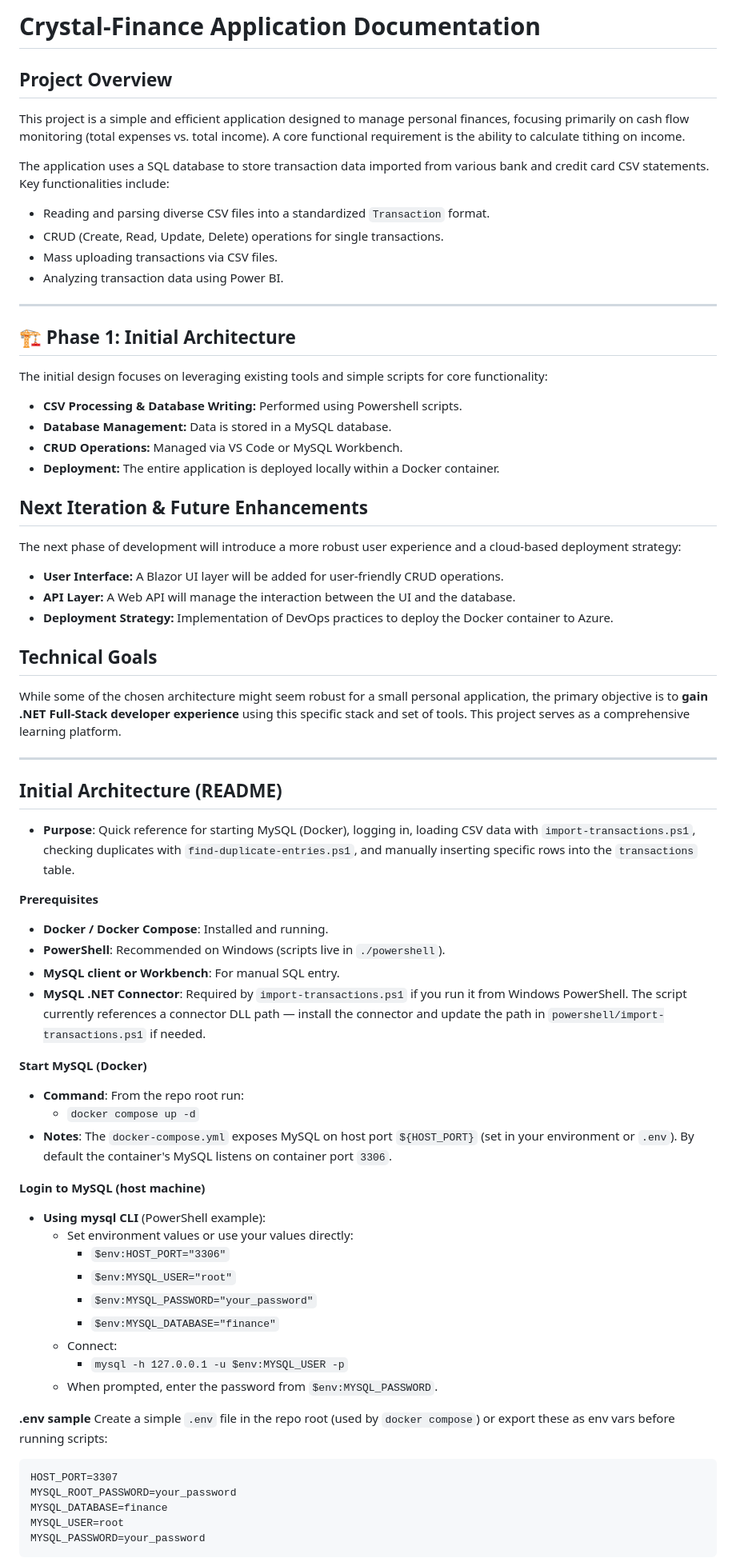
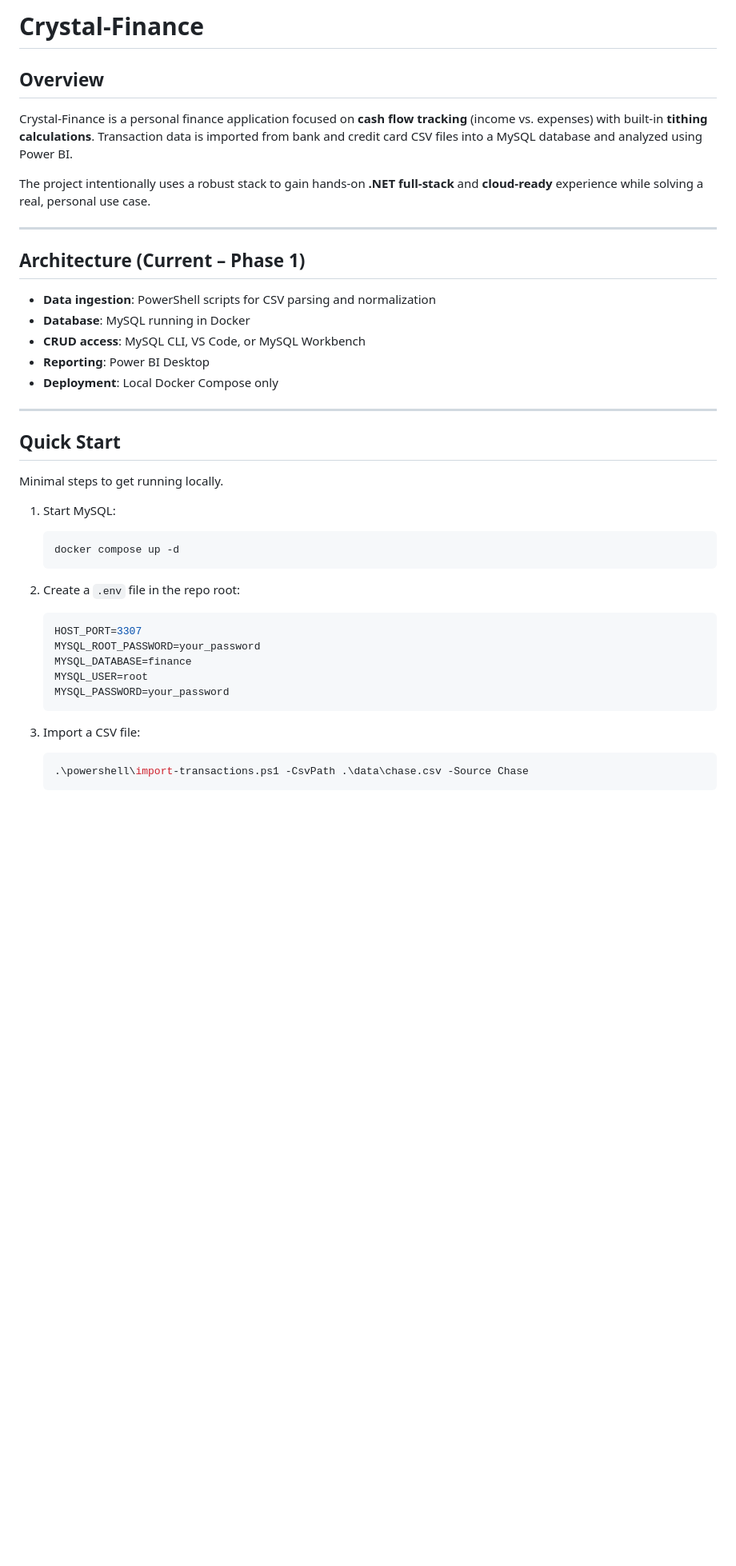
Before and after one commit to brentscripts/crystal-finance, a Markdown page: README.md, the part around one of its changes. Shown at 80% size. Rendered like a GitHub page; blank space fills up the shorter version.

````diff
--- a/README.md
+++ b/README.md
@@ -1,74 +1,40 @@
-# Crystal-Finance Application Documentation
+# Crystal-Finance
 
-## Project Overview
+## Overview
+Crystal-Finance is a personal finance application focused on **cash flow tracking** (income vs. expenses) with built-in **tithing calculations**. Transaction data is imported from bank and credit card CSV files into a MySQL database and analyzed using Power BI.
 
-This project is a simple and efficient application designed to manage personal finances, focusing primarily on cash flow monitoring (total expenses vs. total income). A core functional requirement is the ability to calculate tithing on income.
-
-The application uses a SQL database to store transaction data imported from various bank and credit card CSV statements. Key functionalities include:
-
-*   Reading and parsing diverse CSV files into a standardized `Transaction` format.
-*   CRUD (Create, Read, Update, Delete) operations for single transactions.
-*   Mass uploading transactions via CSV files.
-*   Analyzing transaction data using Power BI.
+The project intentionally uses a robust stack to gain hands-on **.NET full-stack** and **cloud-ready** experience while solving a real, personal use case.
 
 ---
 
-## 🏗️ Phase 1: Initial Architecture
-
-The initial design focuses on leveraging existing tools and simple scripts for core functionality:
-
-*   **CSV Processing & Database Writing:** Performed using Powershell scripts.
-*   **Database Management:** Data is stored in a MySQL database.
-*   **CRUD Operations:** Managed via VS Code or MySQL Workbench.
-*   **Deployment:** The entire application is deployed locally within a Docker container.
-
-## Next Iteration & Future Enhancements
-
-The next phase of development will introduce a more robust user experience and a cloud-based deployment strategy:
-
-*   **User Interface:** A Blazor UI layer will be added for user-friendly CRUD operations.
-*   **API Layer:** A Web API will manage the interaction between the UI and the database.
-*   **Deployment Strategy:** Implementation of DevOps practices to deploy the Docker container to Azure.
-
-## Technical Goals
-
-While some of the chosen architecture might seem robust for a small personal application, the primary objective is to **gain .NET Full-Stack developer experience** using this specific stack and set of tools. This project serves as a comprehensive learning platform.
+## Architecture (Current – Phase 1)
+- **Data ingestion**: PowerShell scripts for CSV parsing and normalization
+- **Database**: MySQL running in Docker
+- **CRUD access**: MySQL CLI, VS Code, or MySQL Workbench
+- **Reporting**: Power BI Desktop
+- **Deployment**: Local Docker Compose only
 
 ---
 
-## Initial Architecture (**README**)
+## Quick Start
+Minimal steps to get running locally.
 
-- **Purpose**: Quick reference for starting MySQL (Docker), logging in, loading CSV data with `import-transactions.ps1`, checking duplicates with `find-duplicate-entries.ps1`, and manually inserting specific rows into the `transactions` table.
+1. Start MySQL:
+   ```bash
+   docker compose up -d
+   ```
 
-**Prerequisites**
-- **Docker / Docker Compose**: Installed and running.
-- **PowerShell**: Recommended on Windows (scripts live in `./powershell`).
-- **MySQL client or Workbench**: For manual SQL entry.
-- **MySQL .NET Connector**: Required by `import-transactions.ps1` if you run it from Windows PowerShell. The script currently references a connector DLL path — install the connector and update the path in `powershell/import-transactions.ps1` if needed.
+2. Create a `.env` file in the repo root:
+   ```env
+   HOST_PORT=3307
+   MYSQL_ROOT_PASSWORD=your_password
+   MYSQL_DATABASE=finance
+   MYSQL_USER=root
+   MYSQL_PASSWORD=your_password
+   ```
 
-**Start MySQL (Docker)**
-- **Command**: From the repo root run:
-  - `docker compose up -d`
-- **Notes**: The `docker-compose.yml` exposes MySQL on host port `${HOST_PORT}` (set in your environment or `.env`). By default the container's MySQL listens on container port `3306`.
+3. Import a CSV file:
+   ```powershell
+   .\powershell\import-transactions.ps1 -CsvPath .\data\chase.csv -Source Chase
+   ```
 
-**Login to MySQL (host machine)**
-- **Using mysql CLI** (PowerShell example):
-  - Set environment values or use your values directly:
-    - ``$env:HOST_PORT="3306"``
-    - ``$env:MYSQL_USER="root"``
-    - ``$env:MYSQL_PASSWORD="your_password"``
-    - ``$env:MYSQL_DATABASE="finance"``
-  - Connect:
-    - ``mysql -h 127.0.0.1 -u $env:MYSQL_USER -p``
-  - When prompted, enter the password from `$env:MYSQL_PASSWORD`.
-
-**.env sample**
-Create a simple `.env` file in the repo root (used by `docker compose`) or export these as env vars before running scripts:
-```
-HOST_PORT=3307
-MYSQL_ROOT_PASSWORD=your_password
-MYSQL_DATABASE=finance
-MYSQL_USER=root
-MYSQL_PASSWORD=your_password
-```
-
````
Also changed, not shown: other parts of README.md (+123 -73 lines).
